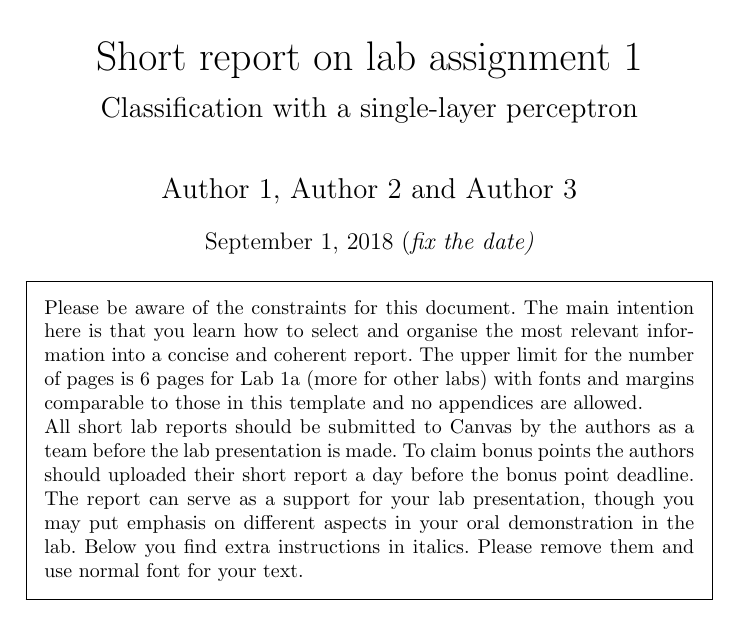
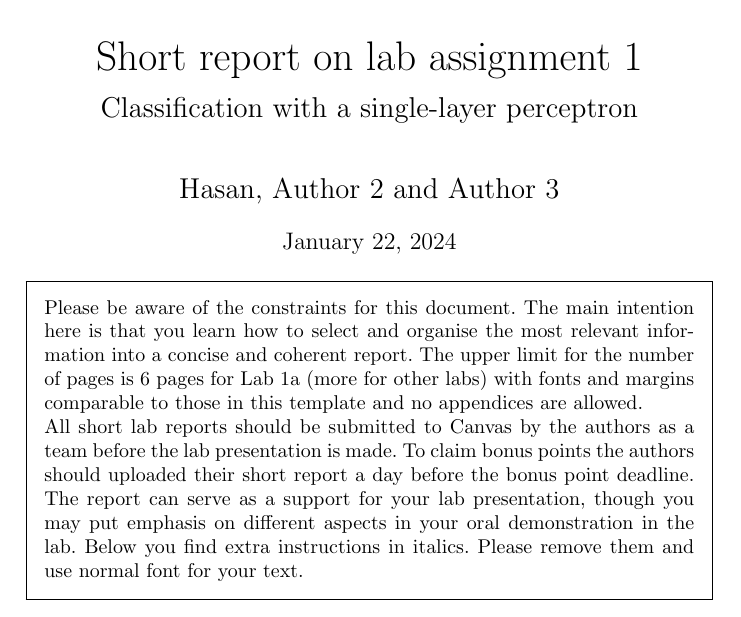
Before and after one commit to RakinAli/Artificial-Neural-Networks-and-Deep-Architectures, a LaTeX document (Labs/Lab 1/Lab 1a/Lab1a_report.tex): part of page 1 of 3, cut so that both start at the same text. Compiled offline with pdfLaTeX.

Commit message:
Updates from Overleaf

```diff
--- a/Labs/Lab 1/Lab 1a/Lab1a_report.tex
+++ b/Labs/Lab 1/Lab 1a/Lab1a_report.tex
@@ -16,9 +16,9 @@
   {\huge Short report on lab assignment 1\\[1ex]}
   {\Large Classification with a single-layer perceptron}\\
   \vspace{8mm}
-  {\Large Author 1, Author 2 and Author 3\\}
+  {\Large Hasan, Author 2 and Author 3\\}
   \vspace{4mm}
-  {\large September 1, 2018 (\it{fix the date})\\}
+  {\large January 22, 2024 \\}
 \end{center}
 
 \begin{framed}
```
